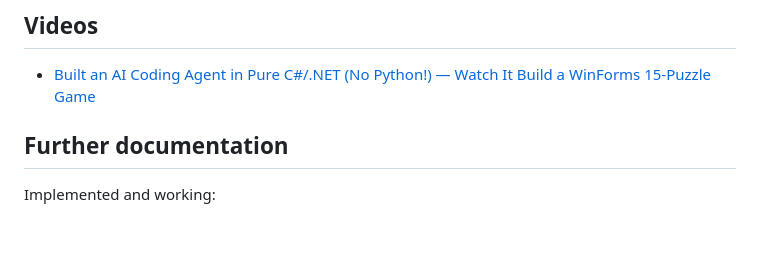
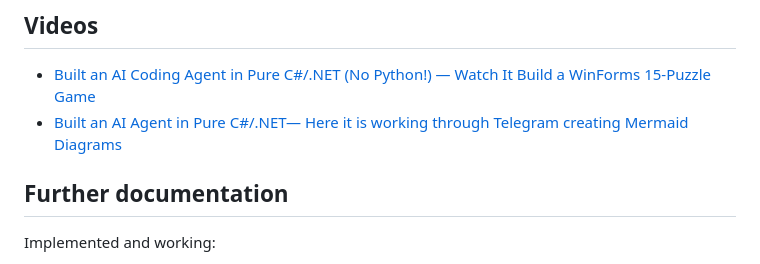
Before and after one commit to nitinmms/LitosAiCodingAgent, a Markdown page: README.md, the part around the change. GitHub-like rendering; blank space fills up the shorter version.

Commit message:
Add Telegram/Mermaid demo video to README

```diff
--- a/README.md
+++ b/README.md
@@ -310,6 +310,7 @@ was verified against a real running server.
 ## Videos
 
 - [Built an AI Coding Agent in Pure C#/.NET (No Python!) — Watch It Build a WinForms 15-Puzzle Game](https://www.youtube.com/watch?v=em8w0SwgT5Q)
+- [Built an AI Agent in Pure C#/.NET— Here it is working through Telegram creating Mermaid Diagrams](https://www.youtube.com/watch?v=S2Sn_kwCRjE&t=8s)
 
 ## Further documentation
 
```
